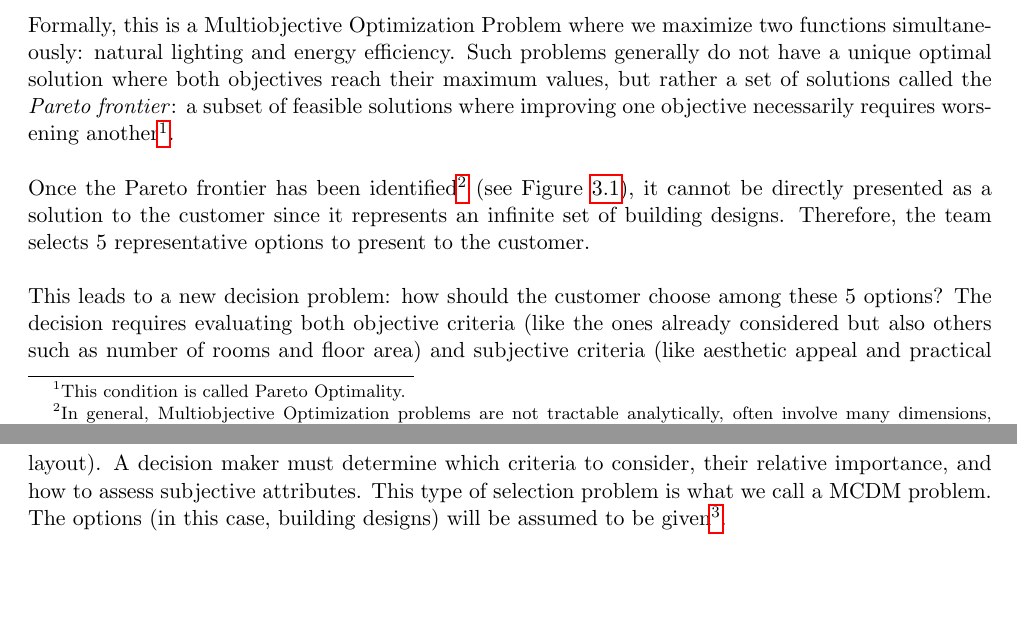
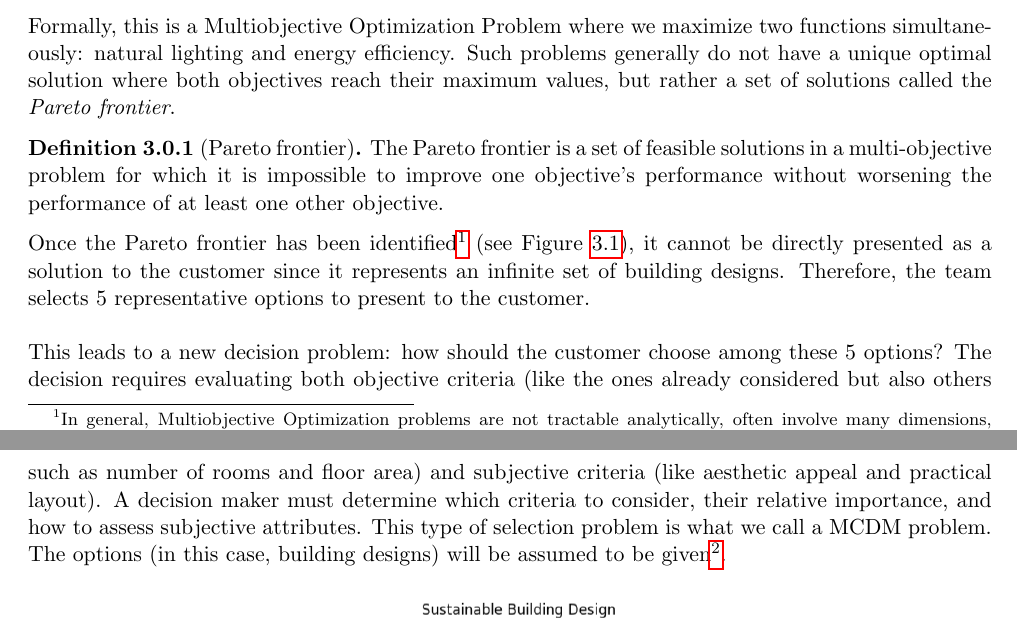
Before and after one commit to javiimo/TFG-Math-UV, a LaTeX thesis (main.tex, which reads ch2/ch2.tex): two parts of pages 51 and 52 of 100, joined at a grey line, cut so that both start at the same text, the shorter picture padded with empty space. Compiled offline with pdfLaTeX.

Commit message:
Added final corrections

```diff
--- a/ch2/ch2.tex
+++ b/ch2/ch2.tex
@@ -14,7 +14,13 @@ Imagine a team working on \textnormal{sustainable building design} wants to find
 \end{itemize}
 The key challenge is balancing natural lighting and energy efficiency. More natural light means we need larger windows, but this reduces the building's thermal insulation. On the other hand, smaller windows help save energy but do not let in as much daylight.\\
 
-Formally, this is a Multiobjective Optimization Problem where we maximize two functions simultaneously: natural lighting and energy efficiency. Such problems generally do not have a unique optimal solution where both objectives reach their maximum values, but rather a set of solutions called the \textit{Pareto frontier}: a subset of feasible solutions where improving one objective necessarily requires worsening another\footnote{This condition is called Pareto Optimality.}.\\
+Formally, this is a Multiobjective Optimization Problem where we maximize two functions simultaneously: natural lighting and energy efficiency. Such problems generally do not have a unique optimal solution where both objectives reach their maximum values, but rather a set of solutions called the \textit{Pareto frontier}.
+
+
+\begin{definition}[Pareto frontier]
+The Pareto frontier is a set of feasible solutions in a multi-objective problem for which it is impossible to improve one objective's performance without worsening the performance of at least one other objective.
+\end{definition}
+
 
 Once the Pareto frontier has been identified\footnote{In general, Multiobjective Optimization problems are not tractable analytically, often involve many dimensions, and cannot be easily solved like the example plotted in Figure \ref{fig:pareto_frontier}. Common solution approaches include metaheuristic algorithms such as Goal Programming and Evolutionary Algorithms, which yield near-optimal solutions.}
 (see Figure \ref{fig:pareto_frontier}), it cannot be directly presented as a solution to the customer since it represents an infinite set of building designs. Therefore, the team selects 5 representative options to present to the customer. \\
```
Also changed, not shown: ch0/ch0.tex (+1 -1 lines), main.tex (+6 -2 lines).
